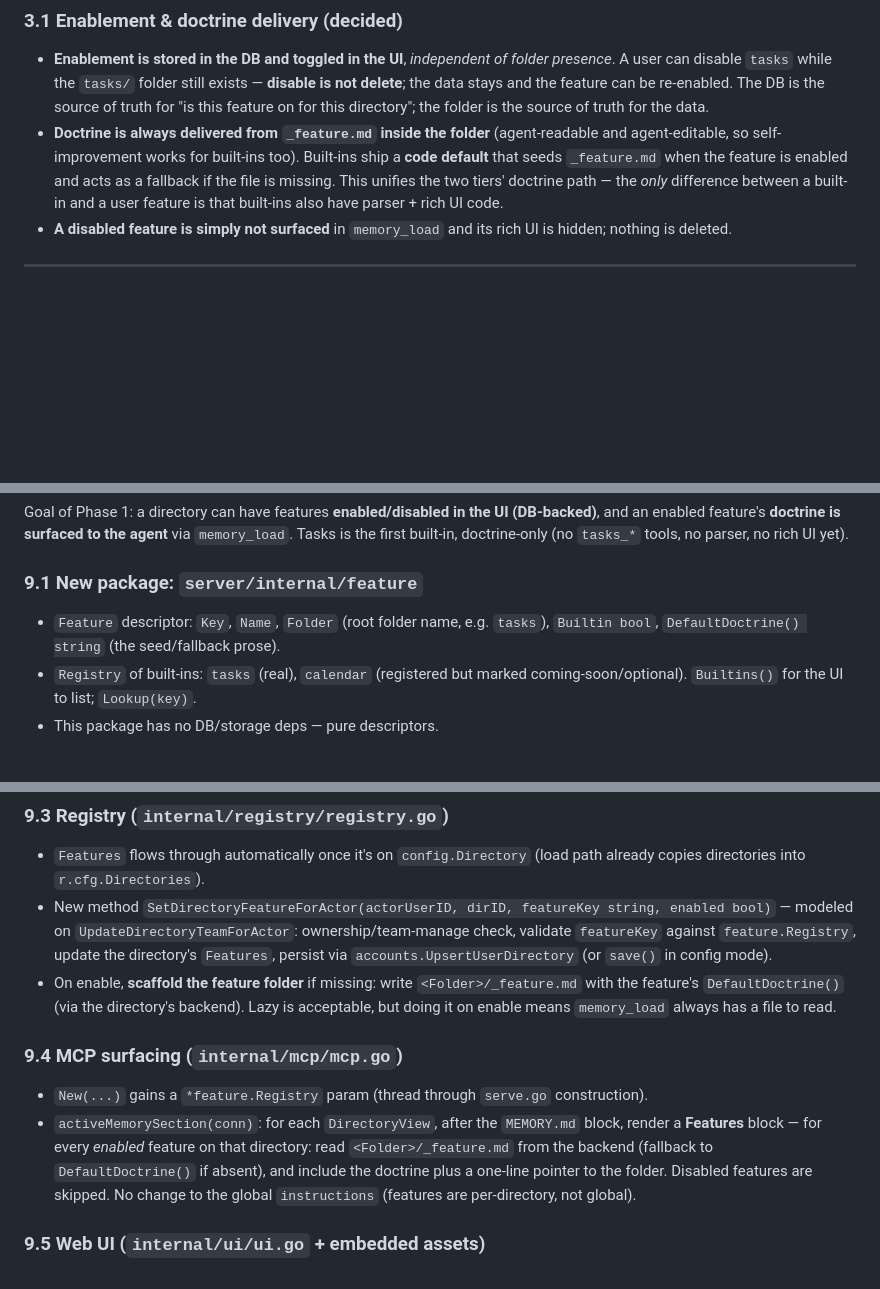
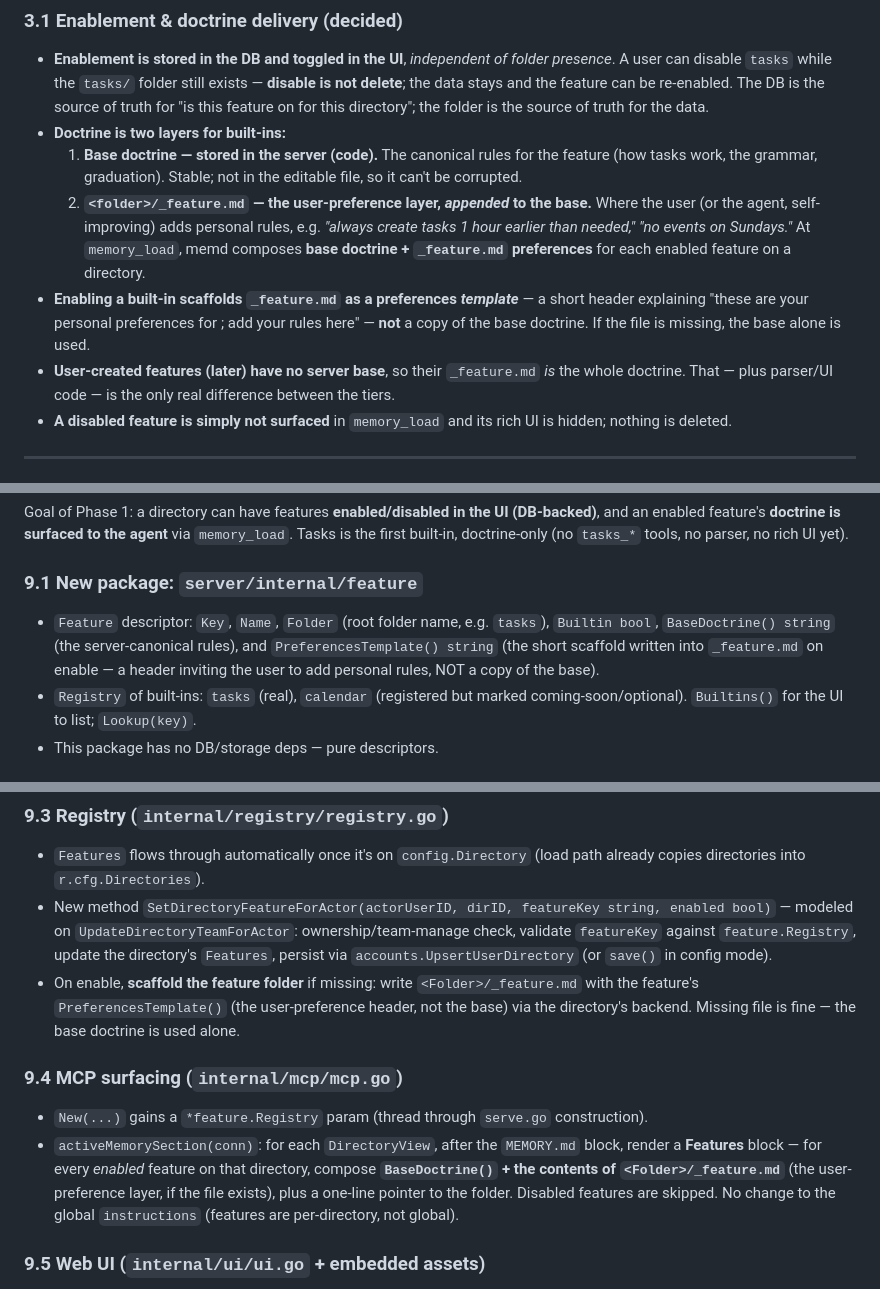
Before and after one commit to sudiptadeb/memd, a Markdown page: docs/plans/2026-06-14-feature-folders-design.md, 3 parts joined by grey strips. Rendered like a GitHub page; blank space fills up the shorter version.

Commit message:
docs: built-in doctrine = server base + _feature.md preference overlay
For built-ins the canonical doctrine lives in the server; _feature.md is
the additive user-preference layer (e.g. 'create tasks 1h earlier', 'no
events on Sundays') appended at memory_load. Enabling scaffolds
_feature.md as a preferences template, not a copy of the base. User
features (no server base) keep _feature.md as their whole doctrine.

https://claude.ai/code/session_01939xHhszVeUwJHWztj6xmE

```diff
--- a/docs/plans/2026-06-14-feature-folders-design.md
+++ b/docs/plans/2026-06-14-feature-folders-design.md
@@ -91,11 +91,21 @@ Consequences:
   is not delete**; the data stays and the feature can be re-enabled. The DB is the source of
   truth for "is this feature on for this directory"; the folder is the source of truth for
   the data.
-- **Doctrine is always delivered from `_feature.md` inside the folder** (agent-readable and
-  agent-editable, so self-improvement works for built-ins too). Built-ins ship a **code
-  default** that seeds `_feature.md` when the feature is enabled and acts as a fallback if
-  the file is missing. This unifies the two tiers' doctrine path — the *only* difference
-  between a built-in and a user feature is that built-ins also have parser + rich UI code.
+- **Doctrine is two layers for built-ins:**
+  1. **Base doctrine — stored in the server (code).** The canonical rules for the feature
+     (how tasks work, the grammar, graduation). Stable; not in the editable file, so it
+     can't be corrupted.
+  2. **`<folder>/_feature.md` — the user-preference layer, *appended* to the base.** Where
+     the user (or the agent, self-improving) adds personal rules, e.g. *"always create
+     tasks 1 hour earlier than needed,"* *"no events on Sundays."*
+  At `memory_load`, memd composes **base doctrine + `_feature.md` preferences** for each
+  enabled feature on a directory.
+- **Enabling a built-in scaffolds `_feature.md` as a preferences *template*** — a short
+  header explaining "these are your personal preferences for <feature>; add your rules
+  here" — **not** a copy of the base doctrine. If the file is missing, the base alone is
+  used.
+- **User-created features (later) have no server base**, so their `_feature.md` *is* the
+  whole doctrine. That — plus parser/UI code — is the only real difference between the tiers.
 - **A disabled feature is simply not surfaced** in `memory_load` and its rich UI is hidden;
   nothing is deleted.
 
@@ -252,7 +262,9 @@ the first built-in, doctrine-only (no `tasks_*` tools, no parser, no rich UI yet
 
 ### 9.1 New package: `server/internal/feature`
 - `Feature` descriptor: `Key`, `Name`, `Folder` (root folder name, e.g. `tasks`),
-  `Builtin bool`, `DefaultDoctrine() string` (the seed/fallback prose).
+  `Builtin bool`, `BaseDoctrine() string` (the server-canonical rules), and
+  `PreferencesTemplate() string` (the short scaffold written into `_feature.md` on enable —
+  a header inviting the user to add personal rules, NOT a copy of the base).
 - `Registry` of built-ins: `tasks` (real), `calendar` (registered but marked
   coming-soon/optional). `Builtins()` for the UI to list; `Lookup(key)`.
 - This package has no DB/storage deps — pure descriptors.
@@ -278,16 +290,16 @@ the first built-in, doctrine-only (no `tasks_*` tools, no parser, no rich UI yet
   `featureKey` against `feature.Registry`, update the directory's `Features`, persist via
   `accounts.UpsertUserDirectory` (or `save()` in config mode).
 - On enable, **scaffold the feature folder** if missing: write `<Folder>/_feature.md` with
-  the feature's `DefaultDoctrine()` (via the directory's backend). Lazy is acceptable, but
-  doing it on enable means `memory_load` always has a file to read.
+  the feature's `PreferencesTemplate()` (the user-preference header, not the base) via the
+  directory's backend. Missing file is fine — the base doctrine is used alone.
 
 ### 9.4 MCP surfacing (`internal/mcp/mcp.go`)
 - `New(...)` gains a `*feature.Registry` param (thread through `serve.go` construction).
 - `activeMemorySection(conn)`: for each `DirectoryView`, after the `MEMORY.md` block, render
-  a **Features** block — for every *enabled* feature on that directory: read
-  `<Folder>/_feature.md` from the backend (fallback to `DefaultDoctrine()` if absent),
-  and include the doctrine plus a one-line pointer to the folder. Disabled features are
-  skipped. No change to the global `instructions` (features are per-directory, not global).
+  a **Features** block — for every *enabled* feature on that directory, compose
+  **`BaseDoctrine()` + the contents of `<Folder>/_feature.md`** (the user-preference layer,
+  if the file exists), plus a one-line pointer to the folder. Disabled features are skipped.
+  No change to the global `instructions` (features are per-directory, not global).
 
 ### 9.5 Web UI (`internal/ui/ui.go` + embedded assets)
 - `directoryView` / `pageData`: add `Features []featureToggleView{ Key, Name, Enabled }`,
```
